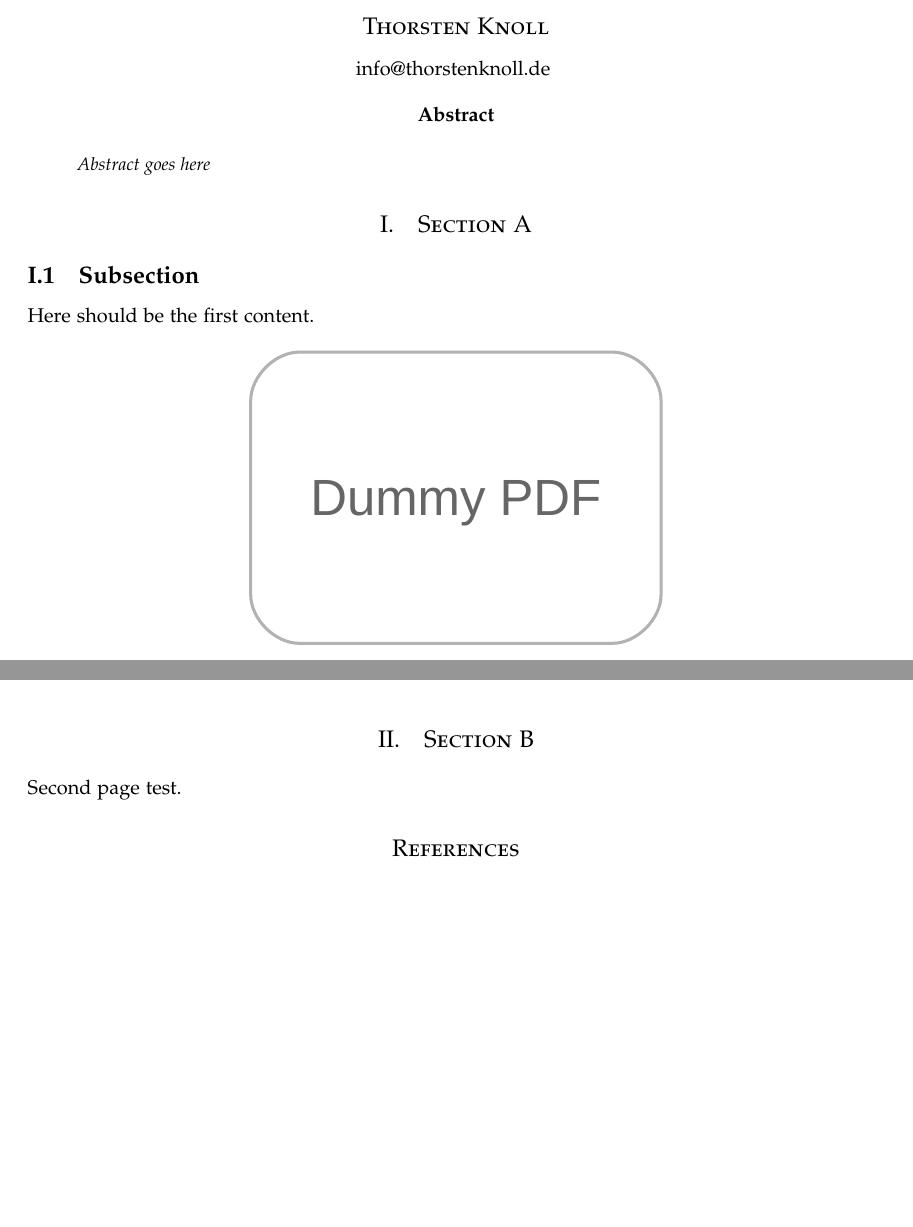
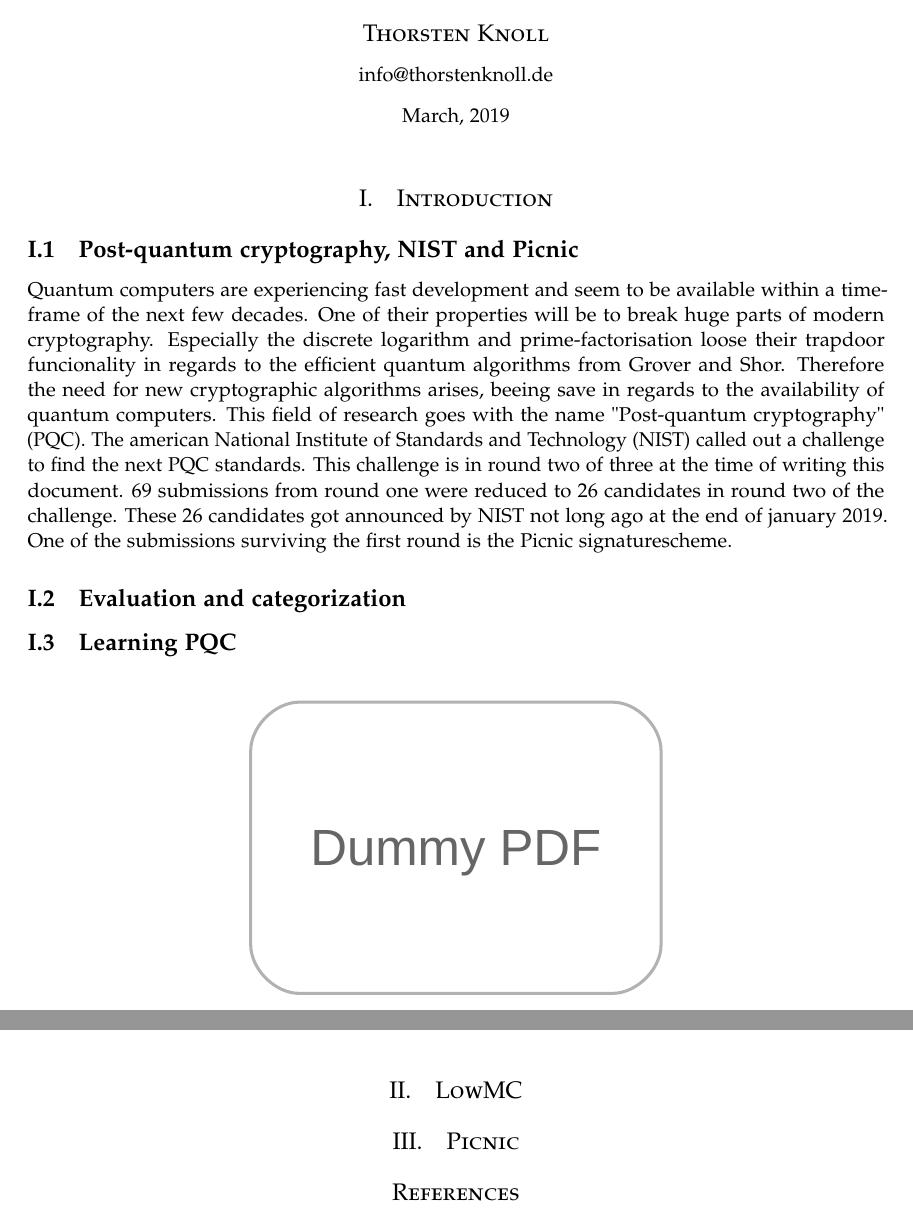
Before and after one commit to ThorKn/Python-Picnic, a LaTeX document (docs/documentation.tex): two parts of pages 1 and 2 of 2, joined at a grey line, cut so that both start at the same text, the shorter picture padded with empty space. Compiled offline with pdfLaTeX.

Commit message:
docs: introduction

```diff
--- a/docs/documentation.tex
+++ b/docs/documentation.tex
@@ -1,4 +1,4 @@
-\documentclass[twoside]{article}
+\documentclass[]{article}
 
 % ------
 % Fonts and typesetting settings
@@ -10,7 +10,7 @@
 
 % ------
 % Page layout
-\usepackage[hmarginratio=1:1,top=32mm,bottom=40mm,columnsep=20pt]{geometry}
+\usepackage[hmarginratio=1:1,top=30mm,bottom=30mm,columnsep=20pt]{geometry}
 \usepackage[font=it]{caption}
 \usepackage{paralist}
 %\usepackage{multicol}
@@ -48,7 +48,7 @@
 	\pagestyle{fancy}
 	\fancyhead{}
 	\fancyfoot{}
-	\fancyhead[C]{Post-qunatum cryptography $\bullet$ Winter 2018/19 $\bullet$ University of applied science RheinMain}
+	\fancyhead[C]{Post-quantum cryptography $\bullet$ Winter 2018/19 $\bullet$ RheinMain University of Applied Sciences}
 	\fancyfoot[RO,LE]{\thepage}
 
 
@@ -61,8 +61,9 @@
 \author{%
 	\large
 	\textsc{Thorsten Knoll} \\[2mm]
-	\normalsize	info@thorstenknoll.de
-	\vspace{-5mm}
+	\normalsize	info@thorstenknoll.de \\[2mm]
+	\normalsize March, 2019
+	%\vspace{-5mm}
 	}
 \date{}
 
@@ -76,13 +77,15 @@
 \maketitle
 \thispagestyle{fancy}
 
-\begin{abstract}
-\noindent Abstract goes here
-\end{abstract}
+%\begin{abstract}
+%\noindent Abstract goes here
+%\end{abstract}
 
-\section{Section A}
-\subsection{Subsection}
-Here should be the first content.
+\section{Introduction}
+\subsection{Post-quantum cryptography, NIST and Picnic}
+Quantum computers are experiencing fast development and seem to be available within a timeframe of the next few decades. One of their properties will be to break huge parts of modern cryptography. Especially the discrete logarithm and prime-factorisation loose their trapdoor funcionality in regards to the efficient quantum algorithms from Grover and Shor. Therefore the need for new cryptographic algorithms arises, beeing save in regards to the availability of quantum computers. This field of research goes with the name "Post-quantum cryptography" (PQC). The american National Institute of Standards and Technology (NIST) called out a challenge to find the next PQC standards. This challenge is in round two of three at the time of writing this document. 69 submissions from round one were reduced to 26 candidates in round two of the challenge. These 26 candidates got announced by NIST not long ago at the end of january 2019. One of the submissions surviving the first round is the Picnic signaturescheme.
+\subsection{Evaluation and categorization}
+\subsection{Learning PQC}
 \begin{figure}[htbp]
 \center
 \includegraphics[width=0.5\textwidth]{pics/dummy.pdf}
@@ -91,8 +94,8 @@
 \end{figure}
 \newpage
 
-\section{Section B}
-Second page test.
+\section{LowMC}
+\section{Picnic}
 
 \bibliographystyle{unsrt}
 \bibliography{}
```
Also changed, not shown: docs/documentation.pdf.
